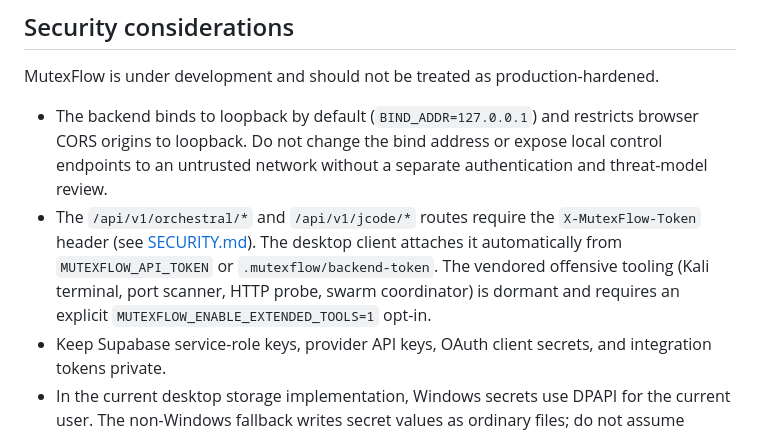
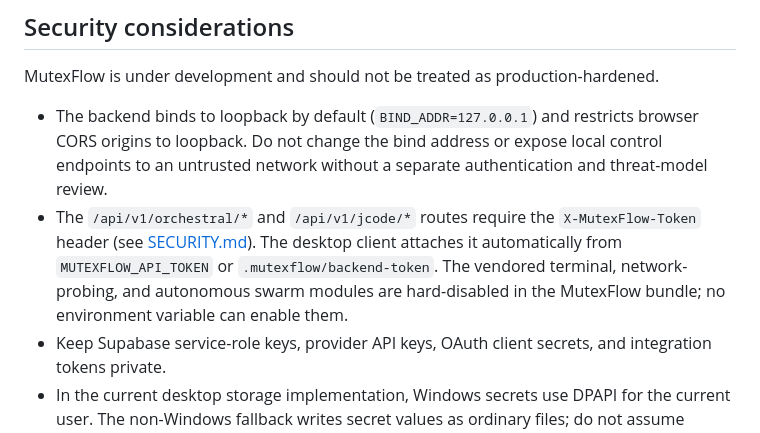
Before and after one commit to riddhimaan-sth404/mutexflow, a Markdown page: README.md, the part around the change. Rendered like a GitHub page.

Commit message:
Document secure JCode setup and hard-disabled dormant tools

```diff
--- a/README.md
+++ b/README.md
@@ -268,7 +268,7 @@ Use the exact variable names in `.env.example`; do not place secrets in source c
 MutexFlow is under development and should not be treated as production-hardened.
 
 - The backend binds to loopback by default (`BIND_ADDR=127.0.0.1`) and restricts browser CORS origins to loopback. Do not change the bind address or expose local control endpoints to an untrusted network without a separate authentication and threat-model review.
-- The `/api/v1/orchestral/*` and `/api/v1/jcode/*` routes require the `X-MutexFlow-Token` header (see [SECURITY.md](SECURITY.md)). The desktop client attaches it automatically from `MUTEXFLOW_API_TOKEN` or `.mutexflow/backend-token`. The vendored offensive tooling (Kali terminal, port scanner, HTTP probe, swarm coordinator) is dormant and requires an explicit `MUTEXFLOW_ENABLE_EXTENDED_TOOLS=1` opt-in.
+- The `/api/v1/orchestral/*` and `/api/v1/jcode/*` routes require the `X-MutexFlow-Token` header (see [SECURITY.md](SECURITY.md)). The desktop client attaches it automatically from `MUTEXFLOW_API_TOKEN` or `.mutexflow/backend-token`. The vendored terminal, network-probing, and autonomous swarm modules are hard-disabled in the MutexFlow bundle; no environment variable can enable them.
 - Keep Supabase service-role keys, provider API keys, OAuth client secrets, and integration tokens private.
 - In the current desktop storage implementation, Windows secrets use DPAPI for the current user. The non-Windows fallback writes secret values as ordinary files; do not assume equivalent at-rest protection on Linux or macOS.
 - Review license verification and offline behavior before relying on licensing as an enforcement boundary.
```
